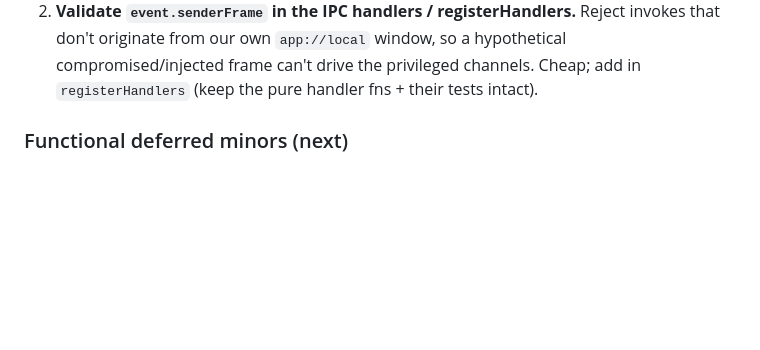
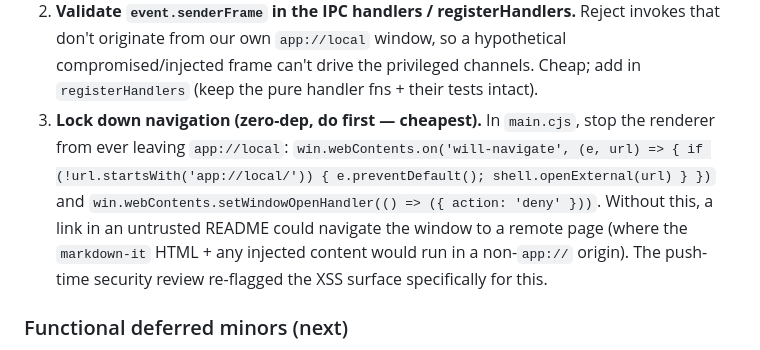
Before and after one commit to deawar/readMeGen, a Markdown page: primer.md, the part around the change. Drawn GitHub-style; blank space fills up the shorter version.

Commit message:
docs: add navigation-lockdown to the top security next-steps (push-review re-flag)
Co-Authored-By: Claude Opus 4.8 <noreply@anthropic.com>

```diff
--- a/primer.md
+++ b/primer.md
@@ -145,6 +145,13 @@ hardened. Close the defense-in-depth gaps before adding features:
    invokes that don't originate from our own `app://local` window, so a hypothetical
    compromised/injected frame can't drive the privileged channels. Cheap; add in
    `registerHandlers` (keep the pure handler fns + their tests intact).
+3. **Lock down navigation (zero-dep, do first — cheapest).** In `main.cjs`, stop the
+   renderer from ever leaving `app://local`: `win.webContents.on('will-navigate', (e,
+   url) => { if (!url.startsWith('app://local/')) { e.preventDefault(); shell.openExternal(url) } })`
+   and `win.webContents.setWindowOpenHandler(() => ({ action: 'deny' }))`. Without this,
+   a link in an untrusted README could navigate the window to a remote page (where the
+   `markdown-it` HTML + any injected content would run in a non-`app://` origin). The
+   push-time security review re-flagged the XSS surface specifically for this.
 
 ### Functional deferred minors (next)
 - Manifest drop reads `files[0]` with **no size/type guard** — cap size, restrict to
```
